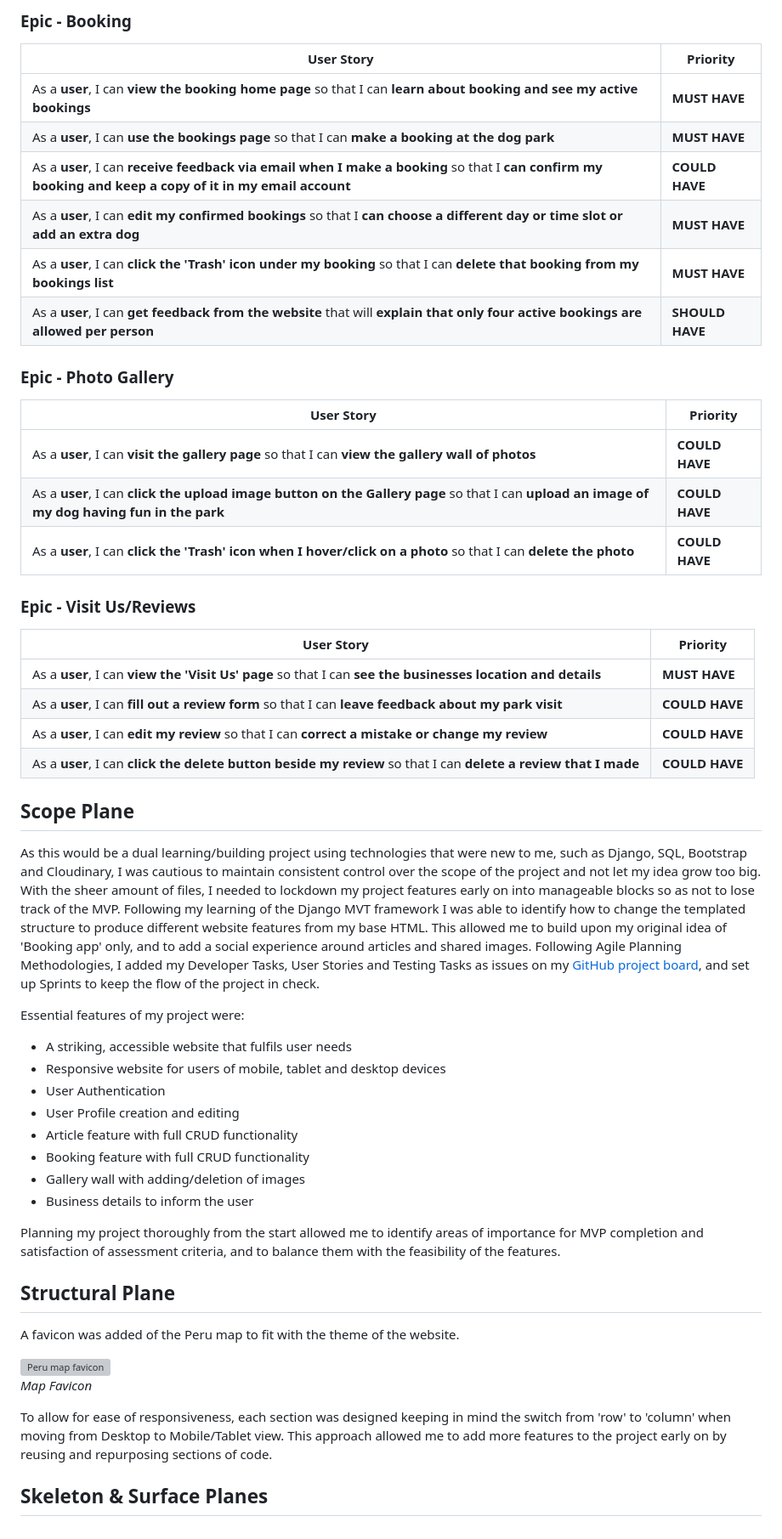
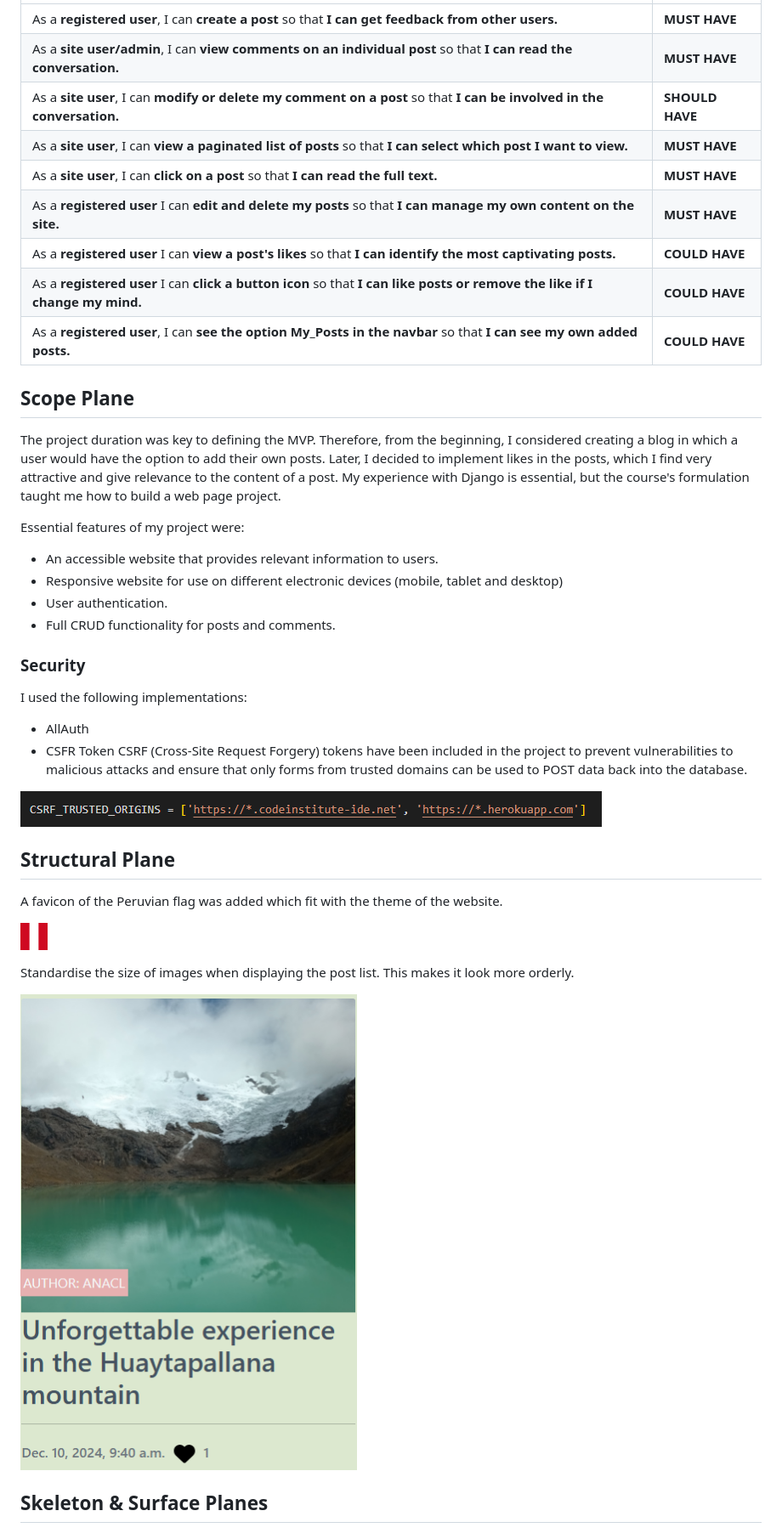
Before and after one commit to guisselacp/get-lost-peru, a Markdown page: README.md, the part around the change printed below. Shown: that part at 85% size. Rendered like a GitHub page; pictures changed too: documentation/final_views/CSRF.png (added), documentation/final_views/flag_favicon.png (added), documentation/final_views/size_post_list.png (added); grey boxes are pictures that could not be loaded.

Commit message:
Add update Readme

```diff
--- a/README.md
+++ b/README.md
@@ -181,68 +160,46 @@ User stories and features recorded and managed on [GitHub Projects](<https://git
-### Epic - Booking
-
-| User Story | Priority |
-|----------------------------------------------------------------------------------------------------------------------------|---------------|
-| As a **user**, I can **view the booking home page** so that I can **learn about booking and see my active bookings** | **MUST HAVE** |
-| As a **user**, I can **use the bookings page** so that I can **make a booking at the dog park** | **MUST HAVE** |
-| As a **user**, I can **receive feedback via email when I make a booking** so that I **can confirm my booking and keep a copy of it in my email account** | **COULD HAVE** |
-| As a **user**, I can **edit my confirmed bookings** so that I **can choose a different day or time slot or add an extra dog** | **MUST HAVE** |
-| As a **user**, I can **click the 'Trash' icon under my booking** so that I can **delete that booking from my bookings list** | **MUST HAVE** |
-| As a **user**, I can **get feedback from the website** that will **explain that only four active bookings are allowed per person** | **SHOULD HAVE** |
-
-### Epic - Photo Gallery
-
-| User Story | Priority |
-|----------------------------------------------------------------------------------------------------------------------------|---------------|
-| As a **user**, I can **visit the gallery page** so that I can **view the gallery wall of photos** | **COULD HAVE** |
-| As a **user**, I can **click the upload image button on the Gallery page** so that I can **upload an image of my dog having fun in the park** | **COULD HAVE** |
-| As a **user**, I can **click the 'Trash' icon when I hover/click on a photo** so that I can **delete the photo** | **COULD HAVE** |
-
-### Epic - Visit Us/Reviews
-
-| User Story | Priority |
-|----------------------------------------------------------------------------------------------------------------------------|---------------|
-| As a **user**, I can **view the 'Visit Us' page** so that I can **see the businesses location and details** | **MUST HAVE** |
-| As a **user**, I can **fill out a review form** so that I can **leave feedback about my park visit** | **COULD HAVE** |
-| As a **user**, I can **edit my review** so that I can **correct a mistake or change my review** | **COULD HAVE** |
-| As a **user**, I can **click the delete button beside my review** so that I can **delete a review that I made** | **COULD HAVE** |
+| As a **registered user**, I can **create a post** so that **I can get feedback from other users.** | **MUST HAVE** |
+| As a **site user/admin**, I can **view comments on an individual post** so that **I can read the conversation.** | **MUST HAVE** |
+| As a **site user**, I can **modify or delete my comment on a post** so that **I can be involved in the conversation.** | **SHOULD HAVE** |
+| As a **site user**, I can **view a paginated list of posts** so that **I can select which post I want to view.** | **MUST HAVE** |
+| As a **site user**, I can **click on a post** so that **I can read the full text.** | **MUST HAVE** |
+| As a **registered user** I can **edit and delete my posts** so that **I can manage my own content on the site.** | **MUST HAVE** |
+| As a **registered user** I can **view a post's likes** so that **I can identify the most captivating posts.**| **COULD HAVE** |
+| As a **registered user** I can **click a button icon** so that **I can like posts or remove the like if I change my mind.** | **COULD HAVE** |
+|As a **registered user**, I can **see the option My_Posts in the navbar** so that **I can see my own added posts.** | **COULD HAVE** |
 
 
 ## Scope Plane
 
-As this would be a dual learning/building project using technologies that were new to me, such as Django, SQL, Bootstrap and Cloudinary, I was cautious to maintain consistent control over the scope of the project and not let my idea grow too big. With the sheer amount of files, I needed to lockdown my project features early on into manageable blocks so as not to lose track of the MVP. Following my learning of the Django MVT framework I was able to identify how to change the templated structure to produce different website features from my base HTML. This allowed me to build upon my original idea of 'Booking app' only, and to add a social experience around articles and shared images. Following Agile Planning Methodologies, I added my Developer Tasks, User Stories and Testing Tasks as issues on my [GitHub project board](https://github.com/users/amylour/projects/4), and set up Sprints to keep the flow of the project in check.
+The project duration was key to defining the MVP. Therefore, from the beginning, I considered creating a blog in which a user would have the option to add their own posts. Later, I decided to implement likes in the posts, which I find very attractive and give relevance to the content of a post.
+My experience with Django is essential, but the course's formulation taught me how to build a web page project.
 
 Essential features of my project were:
 
-- A striking, accessible website that fulfils user needs
-- Responsive website for users of mobile, tablet and desktop devices
-- User Authentication
-- User Profile creation and editing
-- Article feature with full CRUD functionality
-- Booking feature with full CRUD functionality
-- Gallery wall with adding/deletion of images
-- Business details to inform the user
+- An accessible website that provides relevant information to users.
+- Responsive website for use on different electronic devices (mobile, tablet and desktop)
+- User authentication.
+- Full CRUD functionality for posts and comments.
 
-Planning my project thoroughly from the start allowed me to identify areas of importance for MVP completion and satisfaction of assessment criteria, and to balance them with the feasibility of the features.
+### Security
 
+I used the following implementations:
+
+- AllAuth
+- CSFR Token
+  CSRF (Cross-Site Request Forgery) tokens have been included in the project to prevent vulnerabilities to malicious attacks and ensure that only forms from trusted domains can be used to POST data back into the database.
+
+![CSRF](documentation/final_views/CSRF.png)
 
 ## Structural Plane
 
+A favicon of the Peruvian flag was added which fit with the theme of the website.
 
+![Flag Favicon](documentation/final_views/flag_favicon.png)
 
+Standardise the size of images when displaying the post list. This makes it look more orderly.
 
+![post_list](documentation/final_views/size_post_list.png)
 
-
-
-A favicon was added of the Peru map to fit with the theme of the website.
-
-
-![Peru map favicon](documentation/final_views/ball_favicon.png)
-*Map Favicon*
-
-
-
-
-To allow for ease of responsiveness, each section was designed keeping in mind the switch from 'row' to 'column' when moving from Desktop to Mobile/Tablet view. This approach allowed me to add more features to the project early on by reusing and repurposing sections of code.
 
 ## Skeleton & Surface Planes
 
```
Also changed, not shown: other parts of README.md (+27 -47 lines), documentation/final_views/Get_Lost_In_Peru_User_Stories.png (added), documentation/final_views/lato_font.png (added), documentation/final_views/roboto_font.png (added), 1 other file.
